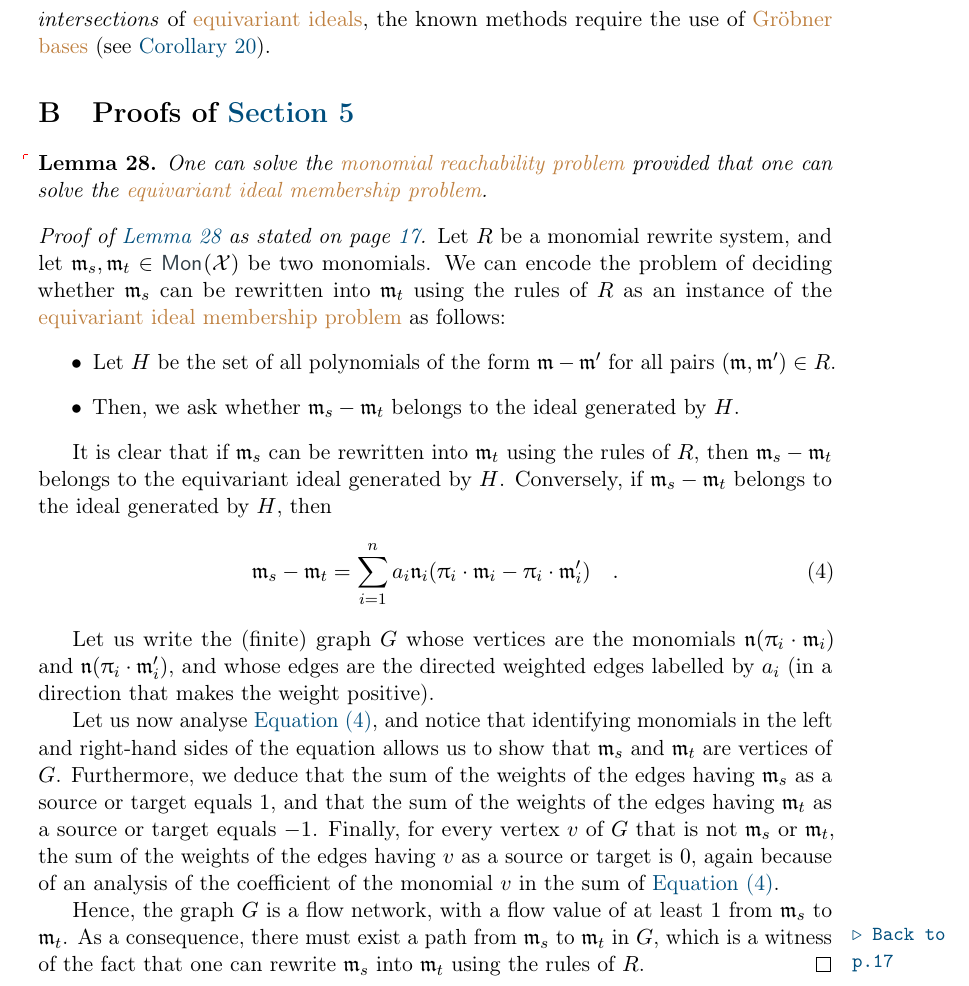
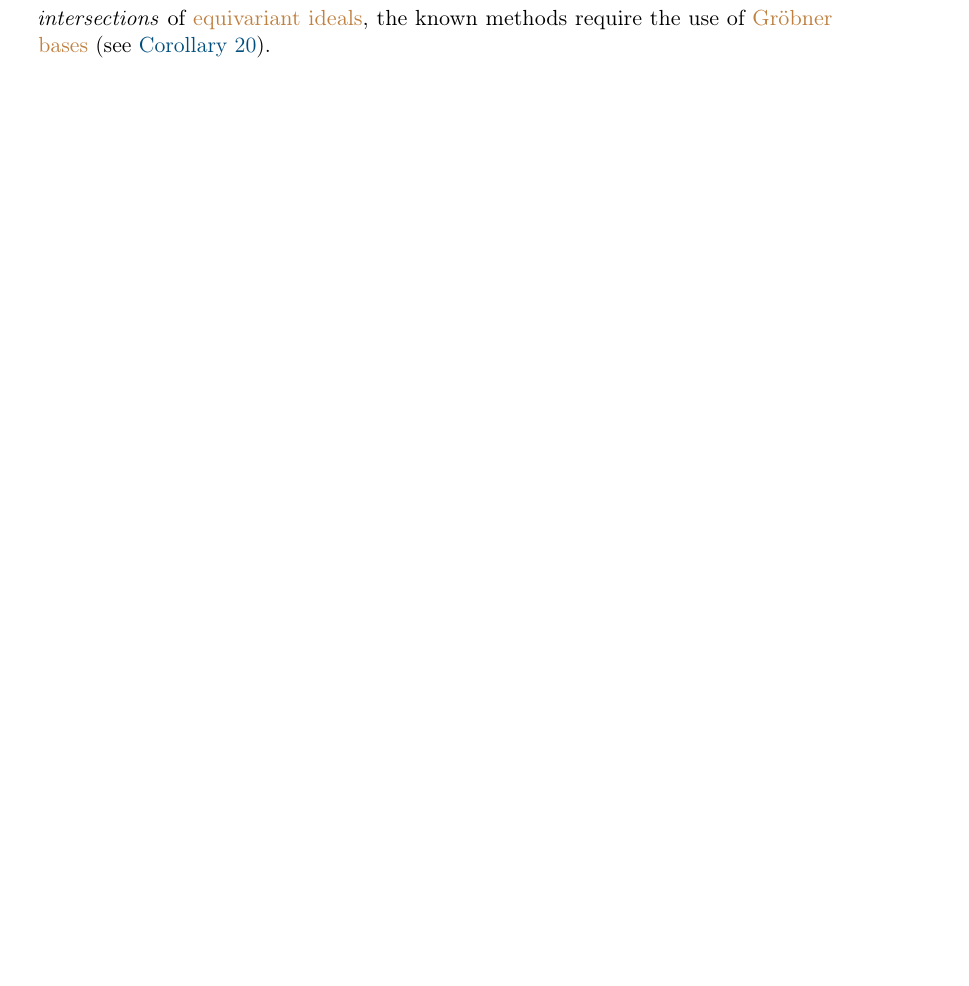
Before and after one commit to AliaumeL/AtomicHilbert, a LaTeX paper (atomic.tex, which reads src/appendix.tex): part of page 30 of 30, cut so that both start at the same text, the shorter picture padded with empty space. Compiled offline with pdfLaTeX; a LaTeX package or settings file that is missing is left out.

Commit message:
removed app

```diff
--- a/src/appendix.tex
+++ b/src/appendix.tex
@@ -1,50 +1,50 @@
 %!TEX root = ../atomic.asmart.tex
 % LTeX: language=en
-\section{Proofs of \cref{sec:undecidability}}
-
-\begin{proofof}{lem:mon-rewrite-red-membership}
-  Let $R$ be a monomial rewrite system, and let $\monelt_s, \monelt_t \in
-  \mon{\Indets}$ be two monomials. We can encode the problem of deciding whether
-  $\monelt_s$ can be rewritten into $\monelt_t$ using the rules of $R$ as an
-  instance of the \kl{equivariant ideal membership problem} as follows:
-  \begin{itemize}
-    \item Let $H$ be the set of all polynomials of the form $\monelt - \monelt'$
-      for all pairs
-      $(\monelt, \monelt') \in R$.
-    \item Then, we ask whether $\monelt_s - \monelt_t$ belongs to the ideal generated by $H$.
-  \end{itemize}
-
-  It is clear that if $\monelt_s$ can be rewritten into $\monelt_t$ using the
-  rules of $R$, then $\monelt_s - \monelt_t$ belongs to the equivariant ideal generated by
-  $H$. Conversely, if $\monelt_s - \monelt_t$ belongs to the ideal generated by
-  $H$, then
-  \begin{equation}
-    \label{eq:mon-rewrite-red-membership}
-    \monelt_s - \monelt_t
-    =
-    \sum_{i=1}^n a_i \monelt[n]_i (\gelem_i \cdot \monelt_i - \gelem_i \cdot \monelt'_i)
-    \quad .
-  \end{equation}
-
-  Let us write the (finite) graph $G$ whose vertices are the monomials
-  $\monelt[n] (\gelem_i \cdot \monelt_i)$ and $\monelt[n] (\gelem_i \cdot
-  \monelt'_i)$, and whose edges are the directed weighted edges labelled by
-  $a_i$ (in a direction that makes the weight positive).
-
-  Let us now analyse \cref{eq:mon-rewrite-red-membership}, and notice that
-  identifying monomials in the left and right-hand sides of the equation allows
-  us to show that $\monelt_s$ and $\monelt_t$ are vertices of $G$. Furthermore,
-  we deduce that the sum of the weights of the edges having $\monelt_s$ as a
-  source or target equals $1$, and that the sum of the weights of the edges
-  having $\monelt_t$ as a source or target equals $-1$. Finally, for every
-  vertex $v$ of $G$ that is not $\monelt_s$ or $\monelt_t$, the sum of the
-  weights of the edges having $v$ as a source or target is $0$, again because
-  of an analysis of the coefficient of the monomial $v$ in the sum of
-  \cref{eq:mon-rewrite-red-membership}.
-
-  Hence, the graph $G$ is a flow network, with a flow value of at least $1$
-  from $\monelt_s$ to $\monelt_t$. As a consequence, there must exist a path
-  from $\monelt_s$ to $\monelt_t$ in $G$, which is a witness
-  of the fact that
-  one can rewrite $\monelt_s$ into $\monelt_t$ using the rules of $R$.
-\end{proofof}
+%\section{Proofs of \cref{sec:undecidability}}
+%
+%\begin{proofof}{lem:mon-rewrite-red-membership}
+%  Let $R$ be a monomial rewrite system, and let $\monelt_s, \monelt_t \in
+%  \mon{\Indets}$ be two monomials. We can encode the problem of deciding whether
+%  $\monelt_s$ can be rewritten into $\monelt_t$ using the rules of $R$ as an
+%  instance of the \kl{equivariant ideal membership problem} as follows:
+%  \begin{itemize}
+%    \item Let $H$ be the set of all polynomials of the form $\monelt - \monelt'$
+%      for all pairs
+%      $(\monelt, \monelt') \in R$.
+%    \item Then, we ask whether $\monelt_s - \monelt_t$ belongs to the ideal generated by $H$.
+%  \end{itemize}
+%
+%  It is clear that if $\monelt_s$ can be rewritten into $\monelt_t$ using the
+%  rules of $R$, then $\monelt_s - \monelt_t$ belongs to the equivariant ideal generated by
+%  $H$. Conversely, if $\monelt_s - \monelt_t$ belongs to the ideal generated by
+%  $H$, then
+%  \begin{equation}
+%    \label{eq:mon-rewrite-red-membership}
+%    \monelt_s - \monelt_t
+%    =
+%    \sum_{i=1}^n a_i \monelt[n]_i (\gelem_i \cdot \monelt_i - \gelem_i \cdot \monelt'_i)
+%    \quad .
+%  \end{equation}
+%
+%  Let us write the (finite) graph $G$ whose vertices are the monomials
+%  $\monelt[n] (\gelem_i \cdot \monelt_i)$ and $\monelt[n] (\gelem_i \cdot
+%  \monelt'_i)$, and whose edges are the directed weighted edges labelled by
+%  $a_i$ (in a direction that makes the weight positive).
+%
+%  Let us now analyse \cref{eq:mon-rewrite-red-membership}, and notice that
+%  identifying monomials in the left and right-hand sides of the equation allows
+%  us to show that $\monelt_s$ and $\monelt_t$ are vertices of $G$. Furthermore,
+%  we deduce that the sum of the weights of the edges having $\monelt_s$ as a
+%  source or target equals $1$, and that the sum of the weights of the edges
+%  having $\monelt_t$ as a source or target equals $-1$. Finally, for every
+%  vertex $v$ of $G$ that is not $\monelt_s$ or $\monelt_t$, the sum of the
+%  weights of the edges having $v$ as a source or target is $0$, again because
+%  of an analysis of the coefficient of the monomial $v$ in the sum of
+%  \cref{eq:mon-rewrite-red-membership}.
+%
+%  Hence, the graph $G$ is a flow network, with a flow value of at least $1$
+%  from $\monelt_s$ to $\monelt_t$. As a consequence, there must exist a path
+%  from $\monelt_s$ to $\monelt_t$ in $G$, which is a witness
+%  of the fact that
+%  one can rewrite $\monelt_s$ into $\monelt_t$ using the rules of $R$.
+%\end{proofof}
```
